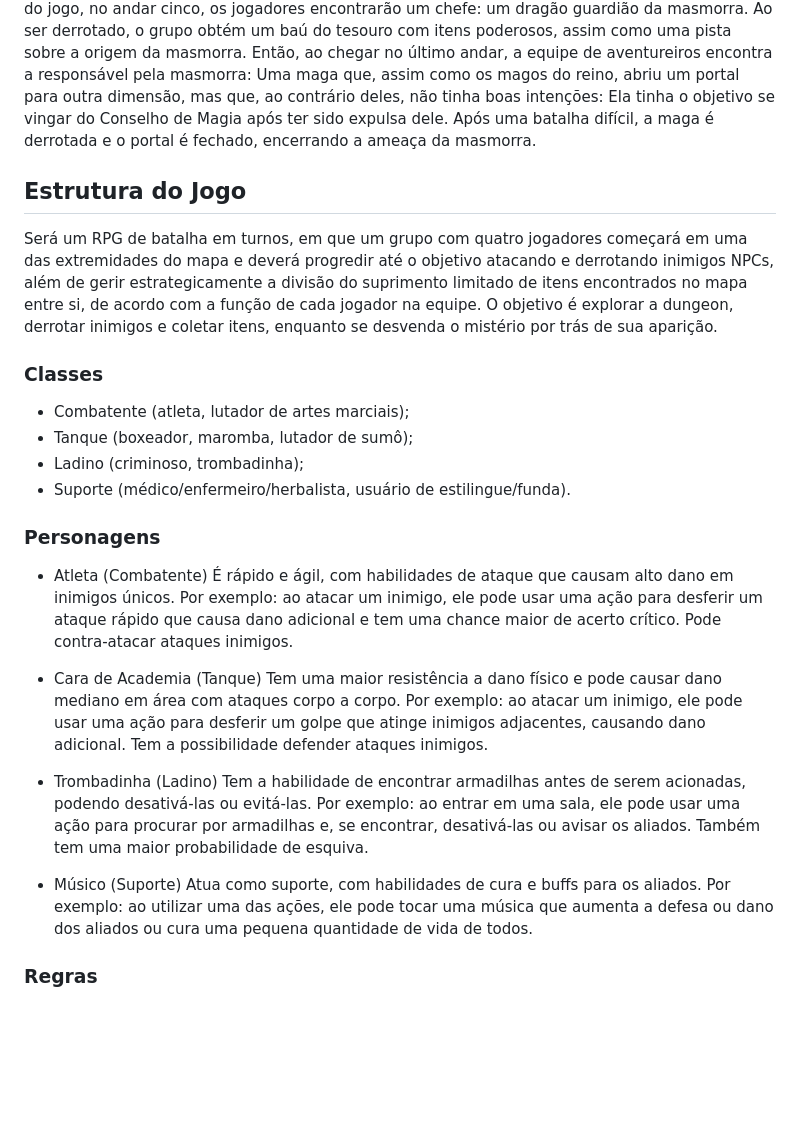
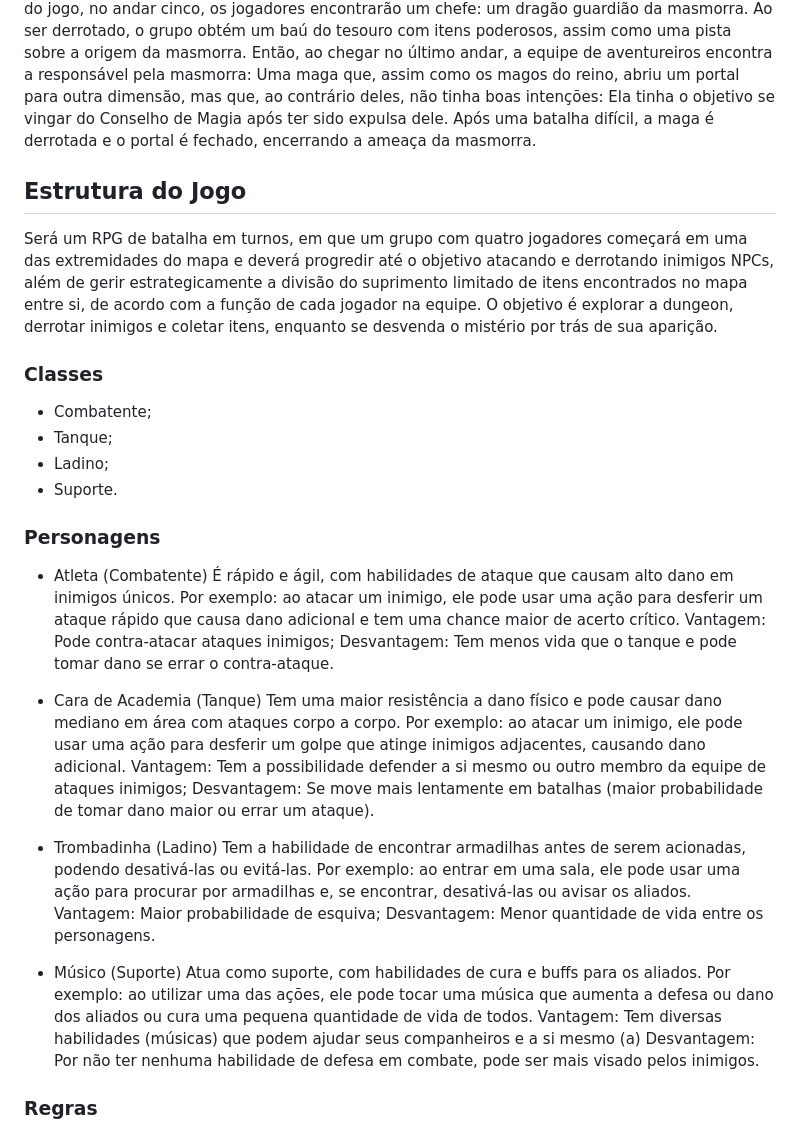
Before and after one commit to GLS-Game-Development/GLS-Quest, a Markdown page: README.md, the part around the change printed below. Drawn GitHub-style; blank space fills up the shorter version.

```diff
--- a/README.md
+++ b/README.md
@@ -5,28 +6,37 @@ Como uma última tentativa de combater os monstros que assolam a terra vindos da
 Ao entrar em uma sala com quatro jogadores, o jogo começa com uma cutscene simultânea, em que é apresentada a história do mundo e os personagens. Em seguida, os jogadores podem escolher qual dos quatro personagens querem controlar, e o jogo começa com a equipe sendo recebida no mundo por um dos magos do reino e, logo depois, sendo levada para a masmorra.
 Ao longo do progresso da equipe nos dez andares da masmorra, os jogadores encontrarão inimigos NPCs como goblins, esqueletos e outros monstros típicos de masmorras, além de armadilhas e quebra-cabeças que exigem trabalho em equipe e cooperação para serem superados. Na metade do jogo, no andar cinco, os jogadores encontrarão um chefe: um dragão guardião da masmorra. Ao ser derrotado, o grupo obtém um baú do tesouro com itens poderosos, assim como uma pista sobre a origem da masmorra.
 Então, ao chegar no último andar, a equipe de aventureiros encontra a responsável pela masmorra: Uma maga que, assim como os magos do reino, abriu um portal para outra dimensão, mas que, ao contrário deles, não tinha boas intenções: Ela tinha o objetivo se vingar do Conselho de Magia após ter sido expulsa dele. Após uma batalha difícil, a maga é derrotada e o portal é fechado, encerrando a ameaça da masmorra.
+
 ## Estrutura do Jogo
 Será um RPG de batalha em turnos, em que um grupo com quatro jogadores começará em uma das extremidades do mapa e deverá progredir até o objetivo atacando e derrotando inimigos NPCs, além de gerir estrategicamente a divisão do suprimento limitado de itens encontrados no mapa entre si, de acordo com a função de cada jogador na equipe.
 O objetivo é explorar a dungeon, derrotar inimigos e coletar itens, enquanto se desvenda o mistério por trás de sua aparição.
 
 ### Classes
-- Combatente (atleta, lutador de artes marciais);
-- Tanque (boxeador, maromba, lutador de sumô);
-- Ladino (criminoso, trombadinha);
-- Suporte (médico/enfermeiro/herbalista, usuário de estilingue/funda).
+- Combatente;
+- Tanque;
+- Ladino;
+- Suporte.
 
 ### Personagens
  - Atleta (Combatente)
-    É rápido e ágil, com habilidades de ataque que causam alto dano em inimigos únicos. Por exemplo: ao atacar um inimigo, ele pode usar uma ação para desferir um ataque rápido que causa dano adicional e tem uma chance maior de acerto crítico. Pode contra-atacar ataques inimigos.
+    É rápido e ágil, com habilidades de ataque que causam alto dano em inimigos únicos. Por exemplo: ao atacar um inimigo, ele pode usar uma ação para desferir um ataque rápido que causa dano adicional e tem uma chance maior de acerto crítico.
+   Vantagem: Pode contra-atacar ataques inimigos;
+   Desvantagem: Tem menos vida que o tanque e pode tomar dano se errar o contra-ataque.
 
  - Cara de Academia (Tanque)
-    Tem uma maior resistência a dano físico e pode causar dano mediano em área com ataques corpo a corpo. Por exemplo: ao atacar um inimigo, ele pode usar uma ação para desferir um golpe que atinge inimigos adjacentes, causando dano adicional. Tem a possibilidade defender ataques inimigos.
+    Tem uma maior resistência a dano físico e pode causar dano mediano em área com ataques corpo a corpo. Por exemplo: ao atacar um inimigo, ele pode usar uma ação para desferir um golpe que atinge inimigos adjacentes, causando dano adicional.
+   Vantagem: Tem a possibilidade defender a si mesmo ou outro membro da equipe de ataques inimigos;
+   Desvantagem: Se move mais lentamente em batalhas (maior probabilidade de tomar dano maior ou errar um ataque).
 
  - Trombadinha (Ladino)
-    Tem a habilidade de encontrar armadilhas antes de serem acionadas, podendo desativá-las ou evitá-las. Por exemplo: ao entrar em uma sala, ele pode usar uma ação para procurar por armadilhas e, se encontrar, desativá-las ou avisar os aliados. Também tem uma maior probabilidade de esquiva.
+    Tem a habilidade de encontrar armadilhas antes de serem acionadas, podendo desativá-las ou evitá-las. Por exemplo: ao entrar em uma sala, ele pode usar uma ação para procurar por armadilhas e, se encontrar, desativá-las ou avisar os aliados.
+   Vantagem: Maior probabilidade de esquiva;
+   Desvantagem: Menor quantidade de vida entre os personagens.
 
  - Músico (Suporte)
     Atua como suporte, com habilidades de cura e buffs para os aliados. Por exemplo: ao utilizar uma das ações, ele pode tocar uma música que aumenta a defesa ou dano dos aliados ou cura uma pequena quantidade de vida de todos.
+   Vantagem: Tem diversas habilidades (músicas) que podem ajudar seus companheiros e a si mesmo (a)
+   Desvantagem: Por não ter nenhuma habilidade de defesa em combate, pode ser mais visado pelos inimigos.
 
 ### Regras
 - Gravidade que segue as leis da física, com dano de queda;
```
Also changed, not shown: other parts of README.md (+1 -0 lines).
